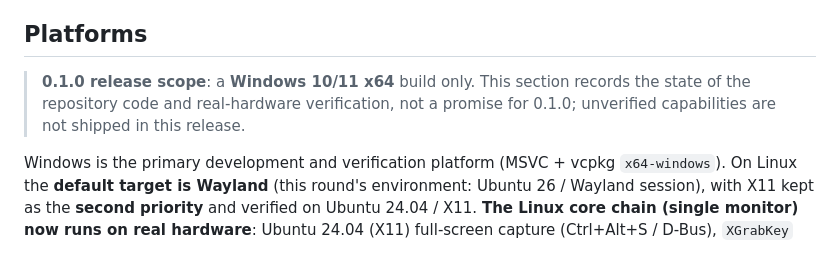
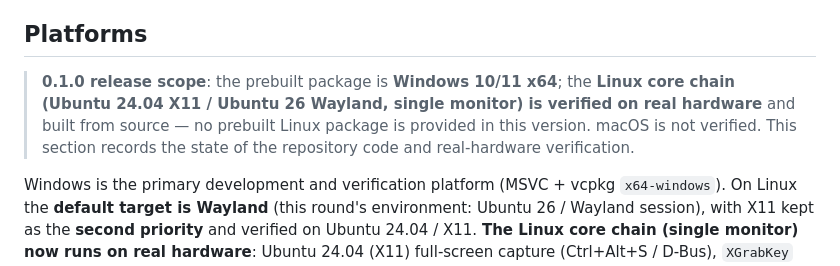
Before and after one commit to explorer-exe-bilibili/Plugin-shot, a Markdown page: README.en.md, the part around one of its changes. Rendered like a GitHub page.

```diff
--- a/README.en.md
+++ b/README.en.md
@@ -591,9 +592,10 @@ the root `CMakeLists.txt` and drifted away from the docs.
 
 ## Platforms
 
-> **0.1.0 release scope**: a **Windows 10/11 x64** build only. This section records the state of the
-> repository code and real-hardware verification, not a promise for 0.1.0; unverified capabilities
-> are not shipped in this release.
+> **0.1.0 release scope**: the prebuilt package is **Windows 10/11 x64**; the **Linux core chain
+> (Ubuntu 24.04 X11 / Ubuntu 26 Wayland, single monitor) is verified on real hardware** and built
+> from source — no prebuilt Linux package is provided in this version. macOS is not verified. This
+> section records the state of the repository code and real-hardware verification.
 
 Windows is the primary development and verification platform (MSVC + vcpkg `x64-windows`). On Linux
 the **default target is Wayland** (this round's environment: Ubuntu 26 / Wayland session), with X11
```
Also changed, not shown: other parts of README.en.md (+7 -6 lines), CHANGELOG.md (+9 -6 lines), README.md (+10 -7 lines), document/assets/banner.png, document/assets/settings.png.
